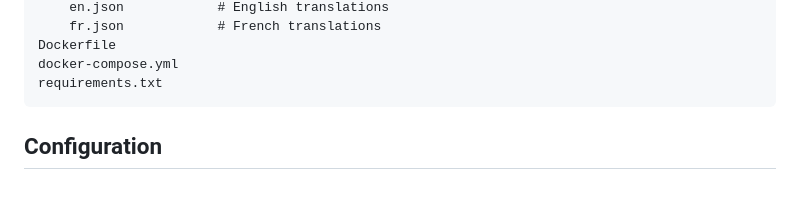
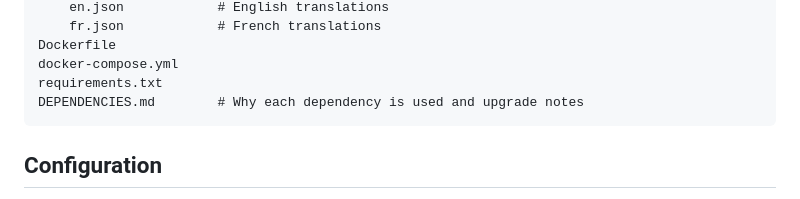
Before and after one commit to fchaussin/signature-remove-bg, a Markdown page: README.md, the part around the change. Rendered like a GitHub page.

````diff
--- a/README.md
+++ b/README.md
@@ -175,6 +175,7 @@ static/
 Dockerfile
 docker-compose.yml
 requirements.txt
+DEPENDENCIES.md        # Why each dependency is used and upgrade notes
 ```
 
 ## Configuration
````
Also changed, not shown: DEPENDENCIES.md (added, +99 -0 lines).
